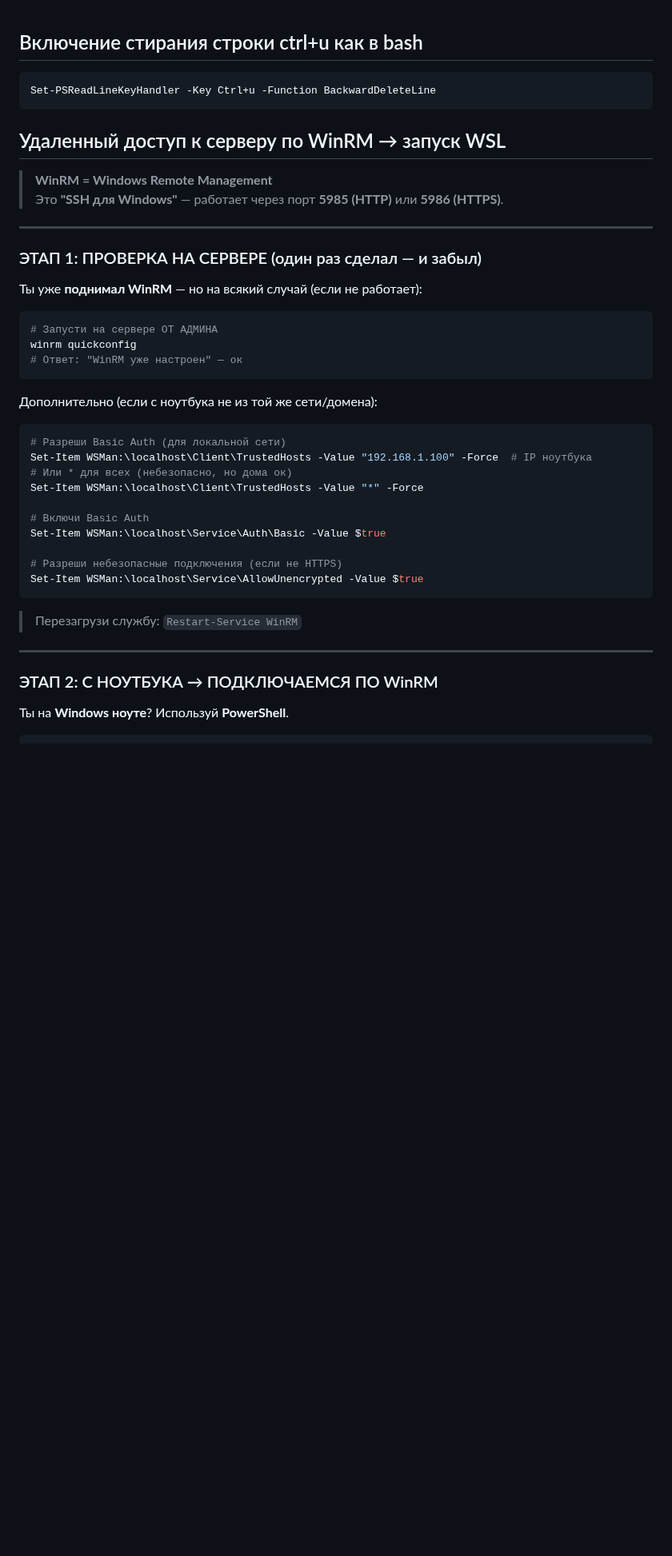
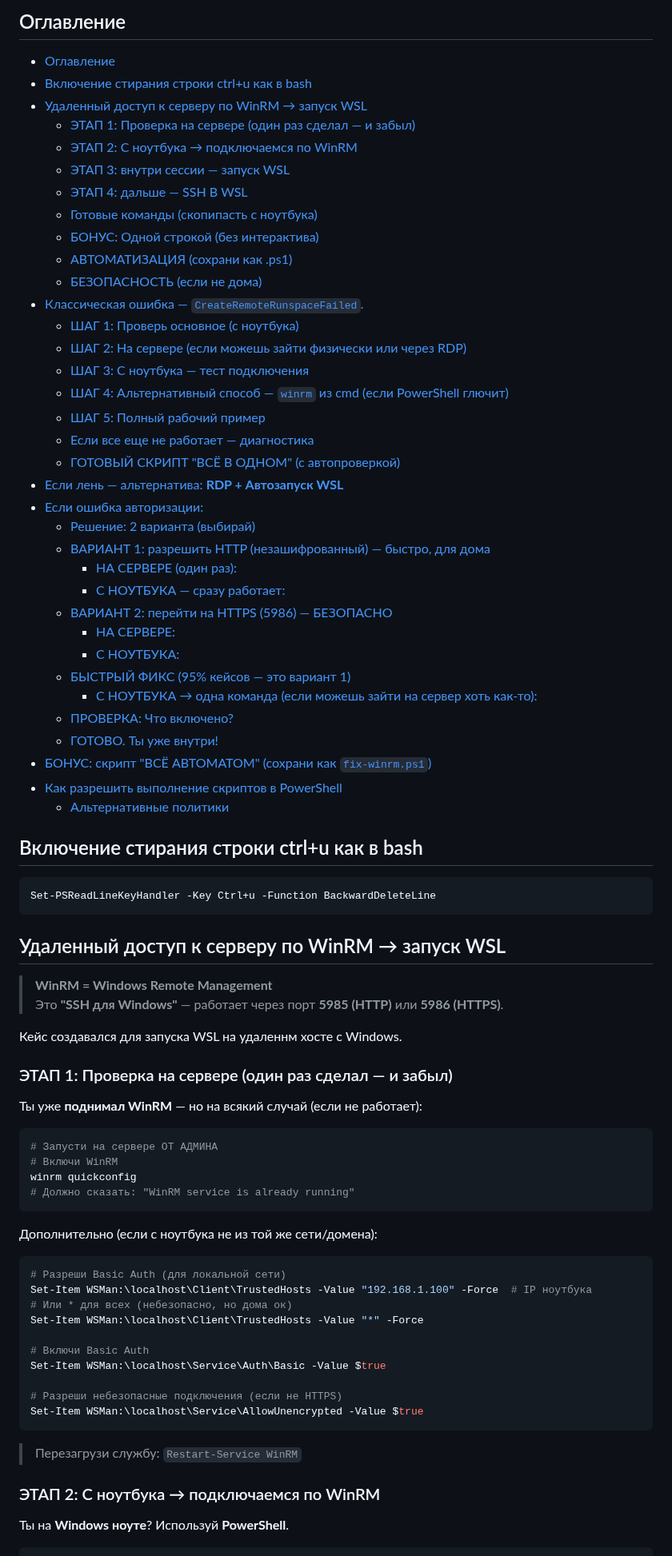
Before and after one commit to ali-adm/courses, a Markdown page: Console/PS preprint.md, the part around one of its changes. Shown at 80% size. Rendered like a GitHub page; blank space fills up the shorter version.

Commit message:
Console PS upgr

````diff
--- a/Console/PS preprint.md
+++ b/Console/PS preprint.md
@@ -1,3 +1,43 @@
+## Оглавление
+
+- [Оглавление](#оглавление)
+- [Включение стирания строки ctrl+u как в bash](#включение-стирания-строки-ctrlu-как-в-bash)
+- [Удаленный доступ к серверу по WinRM → запуск WSL](#удаленный-доступ-к-серверу-по-winrm--запуск-wsl)
+  - [ЭТАП 1: Проверка на сервере (один раз сделал — и забыл)](#этап-1-проверка-на-сервере-один-раз-сделал--и-забыл)
+  - [ЭТАП 2: С ноутбука → подключаемся по WinRM](#этап-2-с-ноутбука--подключаемся-по-winrm)
+  - [ЭТАП 3: внутри сессии — запуск WSL](#этап-3-внутри-сессии--запуск-wsl)
+  - [ЭТАП 4: дальше — SSH В WSL](#этап-4-дальше--ssh-в-wsl)
+  - [Готовые команды (скопипасть с ноутбука)](#готовые-команды-скопипасть-с-ноутбука)
+  - [БОНУС: Одной строкой (без интерактива)](#бонус-одной-строкой-без-интерактива)
+  - [АВТОМАТИЗАЦИЯ (сохрани как .ps1)](#автоматизация-сохрани-как-ps1)
+  - [БЕЗОПАСНОСТЬ (если не дома)](#безопасность-если-не-дома)
+- [Классическая ошибка — `CreateRemoteRunspaceFailed`.](#классическая-ошибка--createremoterunspacefailed)
+  - [ШАГ 1: Проверь основное (с ноутбука)](#шаг-1-проверь-основное-с-ноутбука)
+  - [ШАГ 2: На сервере (если можешь зайти физически или через RDP)](#шаг-2-на-сервере-если-можешь-зайти-физически-или-через-rdp)
+  - [ШАГ 3: С ноутбука — тест подключения](#шаг-3-с-ноутбука--тест-подключения)
+  - [ШАГ 4: Альтернативный способ — `winrm` из cmd (если PowerShell глючит)](#шаг-4-альтернативный-способ--winrm-из-cmd-если-powershell-глючит)
+  - [ШАГ 5: Полный рабочий пример](#шаг-5-полный-рабочий-пример)
+  - [Если все еще не работает — диагностика](#если-все-еще-не-работает--диагностика)
+  - [ГОТОВЫЙ СКРИПТ "ВСЁ В ОДНОМ" (с автопроверкой)](#готовый-скрипт-всё-в-одном-с-автопроверкой)
+- [Если лень — альтернатива: **RDP + Автозапуск WSL**](#если-лень--альтернатива-rdp--автозапуск-wsl)
+- [Если ошибка авторизации:](#если-ошибка-авторизации)
+  - [Решение: 2 варианта (выбирай)](#решение-2-варианта-выбирай)
+  - [ВАРИАНТ 1: разрешить HTTP (незашифрованный) — быстро, для дома](#вариант-1-разрешить-http-незашифрованный--быстро-для-дома)
+    - [НА СЕРВЕРЕ (один раз):](#на-сервере-один-раз)
+    - [С НОУТБУКА — сразу работает:](#с-ноутбука--сразу-работает)
+  - [ВАРИАНТ 2: перейти на HTTPS (5986) — БЕЗОПАСНО](#вариант-2-перейти-на-https-5986--безопасно)
+    - [НА СЕРВЕРЕ:](#на-сервере)
+    - [С НОУТБУКА:](#с-ноутбука)
+  - [БЫСТРЫЙ ФИКС (95% кейсов — это вариант 1)](#быстрый-фикс-95-кейсов--это-вариант-1)
+    - [С НОУТБУКА → одна команда (если можешь зайти на сервер хоть как-то):](#с-ноутбука--одна-команда-если-можешь-зайти-на-сервер-хоть-как-то)
+  - [ПРОВЕРКА: Что включено?](#проверка-что-включено)
+  - [ГОТОВО. Ты уже внутри!](#готово-ты-уже-внутри)
+- [БОНУС: скрипт "ВСЁ АВТОМАТОМ" (сохрани как `fix-winrm.ps1`)](#бонус-скрипт-всё-автоматом-сохрани-как-fix-winrmps1)
+- [Как разрешить выполнение скриптов в PowerShell](#как-разрешить-выполнение-скриптов-в-powershell)
+  - [Альтернативные политики](#альтернативные-политики)
+
+
+
 ## Включение стирания строки ctrl+u как в bash
 ```ps
 Set-PSReadLineKeyHandler -Key Ctrl+u -Function BackwardDeleteLine
@@ -8,16 +48,17 @@ Set-PSReadLineKeyHandler -Key Ctrl+u -Function BackwardDeleteLine
 > **WinRM = Windows Remote Management**
 > Это **"SSH для Windows"** — работает через порт **5985 (HTTP)** или **5986 (HTTPS)**.
 
----
+Кейс создавался для запуска WSL на удаленнм хосте с Windows.
 
-### ЭТАП 1: ПРОВЕРКА НА СЕРВЕРЕ (один раз сделал — и забыл)
+### ЭТАП 1: Проверка на сервере (один раз сделал — и забыл)
 
 Ты уже **поднимал WinRM** — но на всякий случай (если не работает):
 
 ```powershell
 # Запусти на сервере ОТ АДМИНА
+# Включи WinRM
 winrm quickconfig
-# Ответ: "WinRM уже настроен" — ок
+# Должно сказать: "WinRM service is already running"
 ```
 
 Дополнительно (если с ноутбука не из той же сети/домена):
@@ -37,9 +78,8 @@ Set-Item WSMan:\localhost\Service\AllowUnencrypted -Value $true
 
 > Перезагрузи службу: `Restart-Service WinRM`
 
----
 
-### ЭТАП 2: С НОУТБУКА → ПОДКЛЮЧАЕМСЯ ПО WinRM
+### ЭТАП 2: С ноутбука → подключаемся по WinRM
 
 Ты на **Windows ноуте**? Используй **PowerShell**.
 
````
Also changed, not shown: other parts of Console/PS preprint.md (+56 -79 lines).
